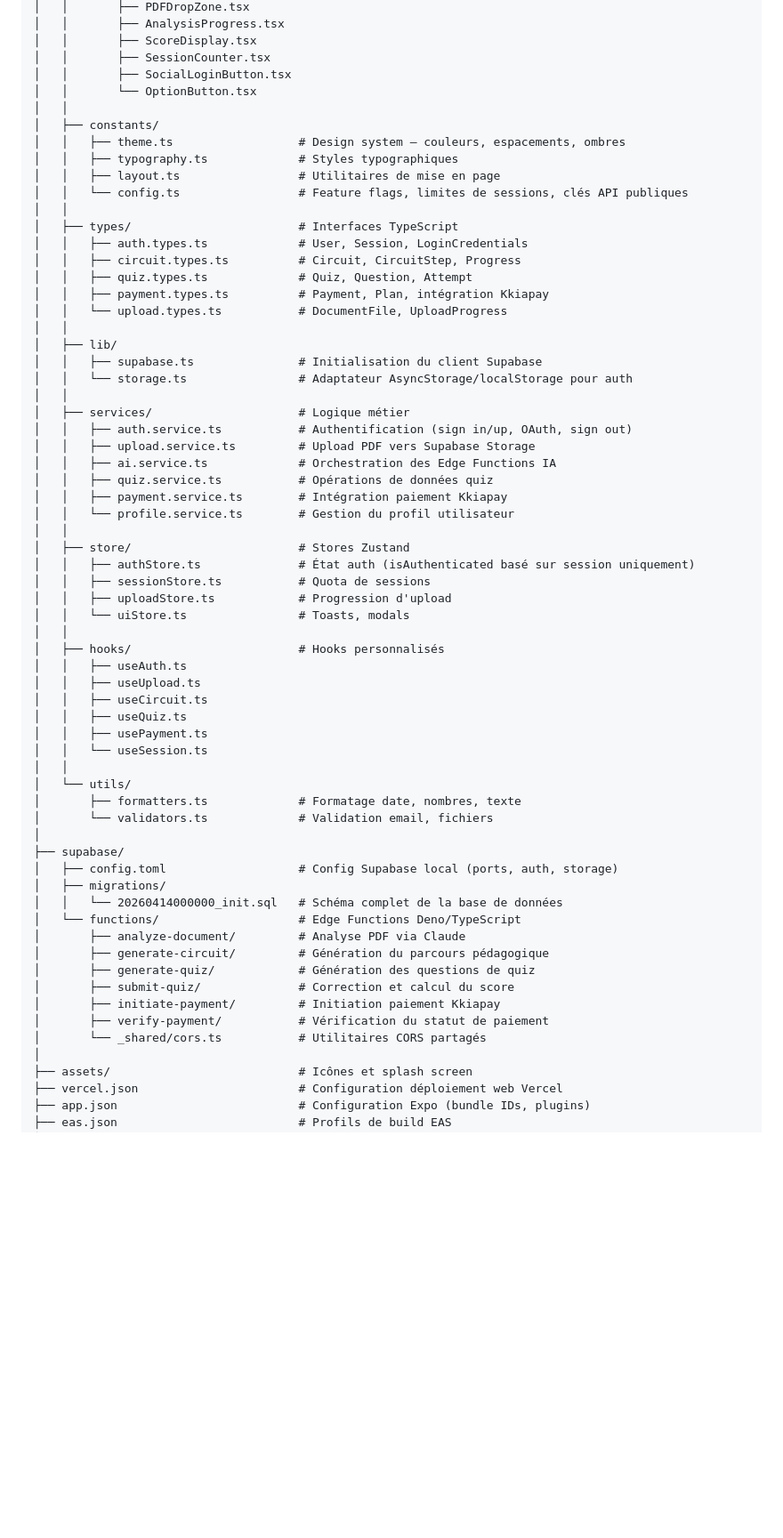
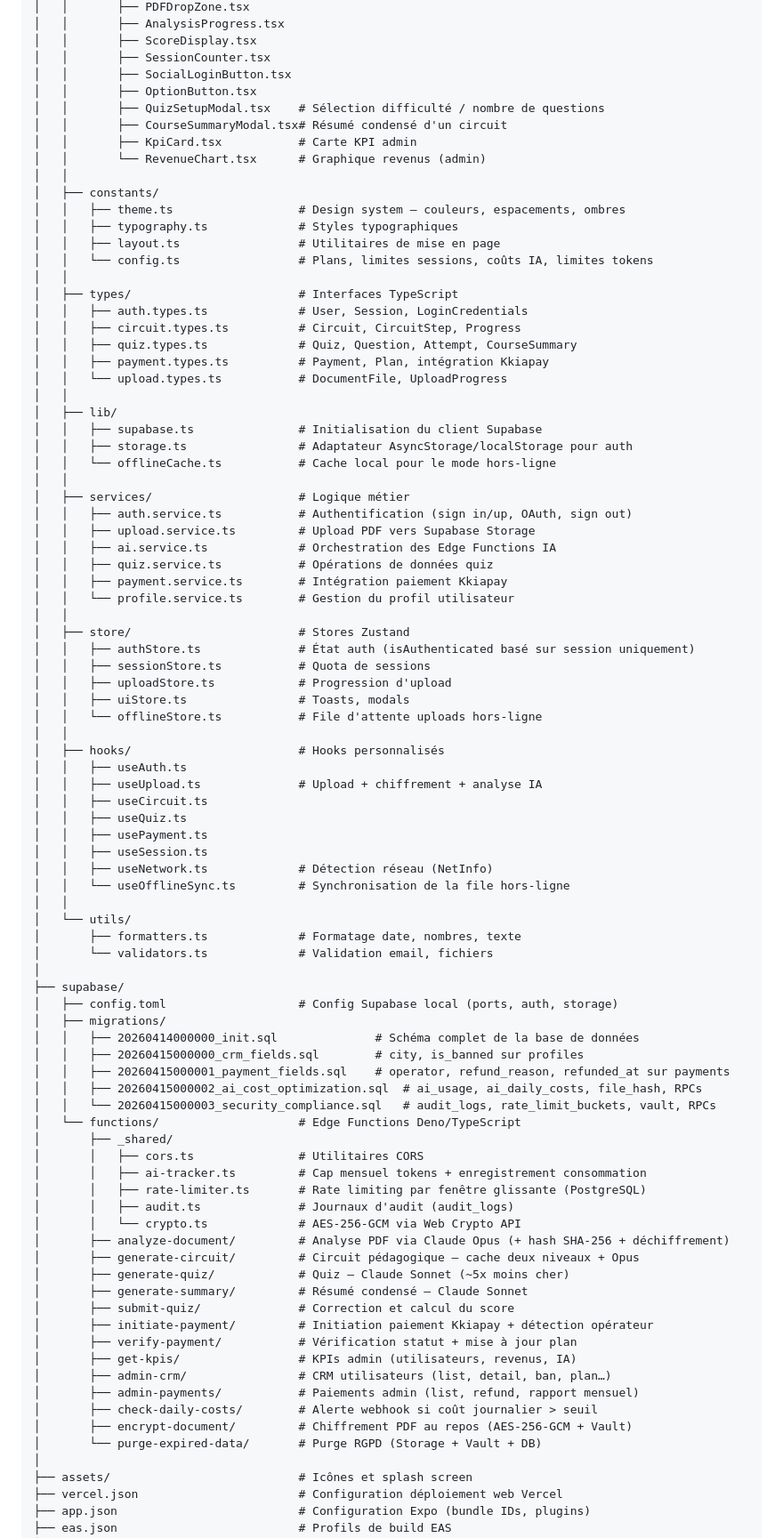
Before and after one commit to kantecellou70-hub/ASPIA, a Markdown page: README.md, the part around one of its changes. Shown at 89% size. GitHub-like rendering; blank space fills up the shorter version.

```diff
--- a/README.md
+++ b/README.md
@@ -63,24 +69,29 @@ APSIA/
 │   │       ├── ScoreDisplay.tsx
 │   │       ├── SessionCounter.tsx
 │   │       ├── SocialLoginButton.tsx
-│   │       └── OptionButton.tsx
+│   │       ├── OptionButton.tsx
+│   │       ├── QuizSetupModal.tsx    # Sélection difficulté / nombre de questions
+│   │       ├── CourseSummaryModal.tsx# Résumé condensé d'un circuit
+│   │       ├── KpiCard.tsx           # Carte KPI admin
+│   │       └── RevenueChart.tsx      # Graphique revenus (admin)
 │   │
 │   ├── constants/
 │   │   ├── theme.ts                  # Design system — couleurs, espacements, ombres
 │   │   ├── typography.ts             # Styles typographiques
 │   │   ├── layout.ts                 # Utilitaires de mise en page
-│   │   └── config.ts                 # Feature flags, limites de sessions, clés API publiques
+│   │   └── config.ts                 # Plans, limites sessions, coûts IA, limites tokens
 │   │
 │   ├── types/                        # Interfaces TypeScript
 │   │   ├── auth.types.ts             # User, Session, LoginCredentials
 │   │   ├── circuit.types.ts          # Circuit, CircuitStep, Progress
-│   │   ├── quiz.types.ts             # Quiz, Question, Attempt
+│   │   ├── quiz.types.ts             # Quiz, Question, Attempt, CourseSummary
 │   │   ├── payment.types.ts          # Payment, Plan, intégration Kkiapay
 │   │   └── upload.types.ts           # DocumentFile, UploadProgress
 │   │
 │   ├── lib/
 │   │   ├── supabase.ts               # Initialisation du client Supabase
-│   │   └── storage.ts                # Adaptateur AsyncStorage/localStorage pour auth
+│   │   ├── storage.ts                # Adaptateur AsyncStorage/localStorage pour auth
+│   │   └── offlineCache.ts           # Cache local pour le mode hors-ligne
 │   │
 │   ├── services/                     # Logique métier
 │   │   ├── auth.service.ts           # Authentification (sign in/up, OAuth, sign out)
@@ -94,15 +105,18 @@ APSIA/
 │   │   ├── authStore.ts              # État auth (isAuthenticated basé sur session uniquement)
 │   │   ├── sessionStore.ts           # Quota de sessions
 │   │   ├── uploadStore.ts            # Progression d'upload
-│   │   └── uiStore.ts                # Toasts, modals
+│   │   ├── uiStore.ts                # Toasts, modals
+│   │   └── offlineStore.ts           # File d'attente uploads hors-ligne
 │   │
 │   ├── hooks/                        # Hooks personnalisés
 │   │   ├── useAuth.ts
-│   │   ├── useUpload.ts
+│   │   ├── useUpload.ts              # Upload + chiffrement + analyse IA
 │   │   ├── useCircuit.ts
 │   │   ├── useQuiz.ts
 │   │   ├── usePayment.ts
-│   │   └── useSession.ts
+│   │   ├── useSession.ts
+│   │   ├── useNetwork.ts             # Détection réseau (NetInfo)
+│   │   └── useOfflineSync.ts         # Synchronisation de la file hors-ligne
 │   │
 │   └── utils/
 │       ├── formatters.ts             # Formatage date, nombres, texte
@@ -111,15 +125,31 @@ APSIA/
 ├── supabase/
 │   ├── config.toml                   # Config Supabase local (ports, auth, storage)
 │   ├── migrations/
-│   │   └── 20260414000000_init.sql   # Schéma complet de la base de données
+│   │   ├── 20260414000000_init.sql              # Schéma complet de la base de données
+│   │   ├── 20260415000000_crm_fields.sql        # city, is_banned sur profiles
+│   │   ├── 20260415000001_payment_fields.sql    # operator, refund_reason, refunded_at sur payments
+│   │   ├── 20260415000002_ai_cost_optimization.sql  # ai_usage, ai_daily_costs, file_hash, RPCs
+│   │   └── 20260415000003_security_compliance.sql   # audit_logs, rate_limit_buckets, vault, RPCs
 │   └── functions/                    # Edge Functions Deno/TypeScript
-│       ├── analyze-document/         # Analyse PDF via Claude
-│       ├── generate-circuit/         # Génération du parcours pédagogique
-│       ├── generate-quiz/            # Génération des questions de quiz
+│       ├── _shared/
+│       │   ├── cors.ts               # Utilitaires CORS
+│       │   ├── ai-tracker.ts         # Cap mensuel tokens + enregistrement consommation
+│       │   ├── rate-limiter.ts       # Rate limiting par fenêtre glissante (PostgreSQL)
+│       │   ├── audit.ts              # Journaux d'audit (audit_logs)
+│       │   └── crypto.ts             # AES-256-GCM via Web Crypto API
+│       ├── analyze-document/         # Analyse PDF via Claude Opus (+ hash SHA-256 + déchiffrement)
+│       ├── generate-circuit/         # Circuit pédagogique — cache deux niveaux + Opus
+│       ├── generate-quiz/            # Quiz — Claude Sonnet (~5x moins cher)
+│       ├── generate-summary/         # Résumé condensé — Claude Sonnet
 │       ├── submit-quiz/              # Correction et calcul du score
-│       ├── initiate-payment/         # Initiation paiement Kkiapay
-│       ├── verify-payment/           # Vérification du statut de paiement
-│       └── _shared/cors.ts           # Utilitaires CORS partagés
+│       ├── initiate-payment/         # Initiation paiement Kkiapay + détection opérateur
+│       ├── verify-payment/           # Vérification statut + mise à jour plan
+│       ├── get-kpis/                 # KPIs admin (utilisateurs, revenus, IA)
+│       ├── admin-crm/                # CRM utilisateurs (list, detail, ban, plan…)
+│       ├── admin-payments/           # Paiements admin (list, refund, rapport mensuel)
+│       ├── check-daily-costs/        # Alerte webhook si coût journalier > seuil
+│       ├── encrypt-document/         # Chiffrement PDF au repos (AES-256-GCM + Vault)
+│       └── purge-expired-data/       # Purge RGPD (Storage + Vault + DB)
 │
 ├── assets/                           # Icônes et splash screen
 ├── vercel.json                       # Configuration déploiement web Vercel
```
Also changed, not shown: other parts of README.md (+91 -29 lines).
